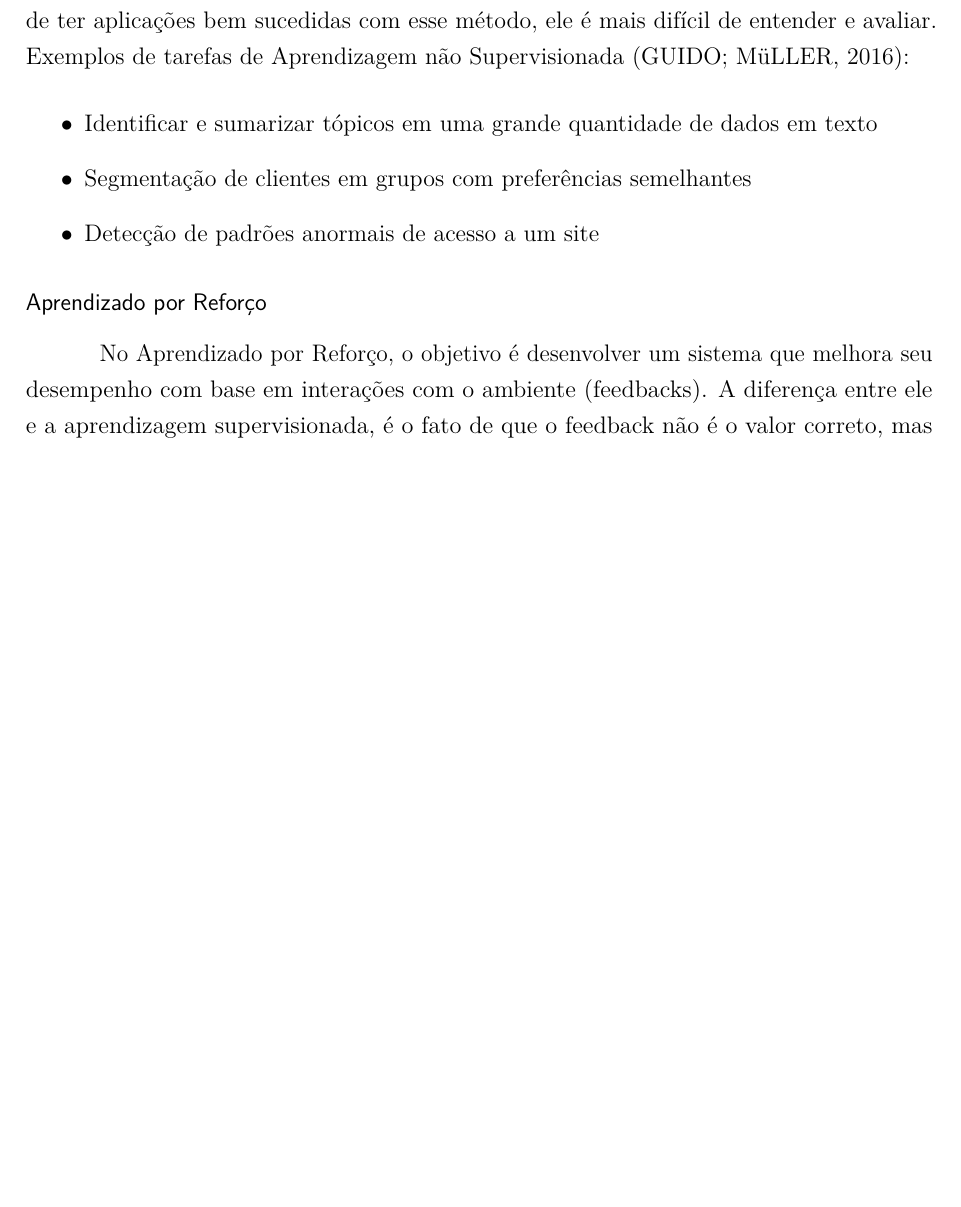
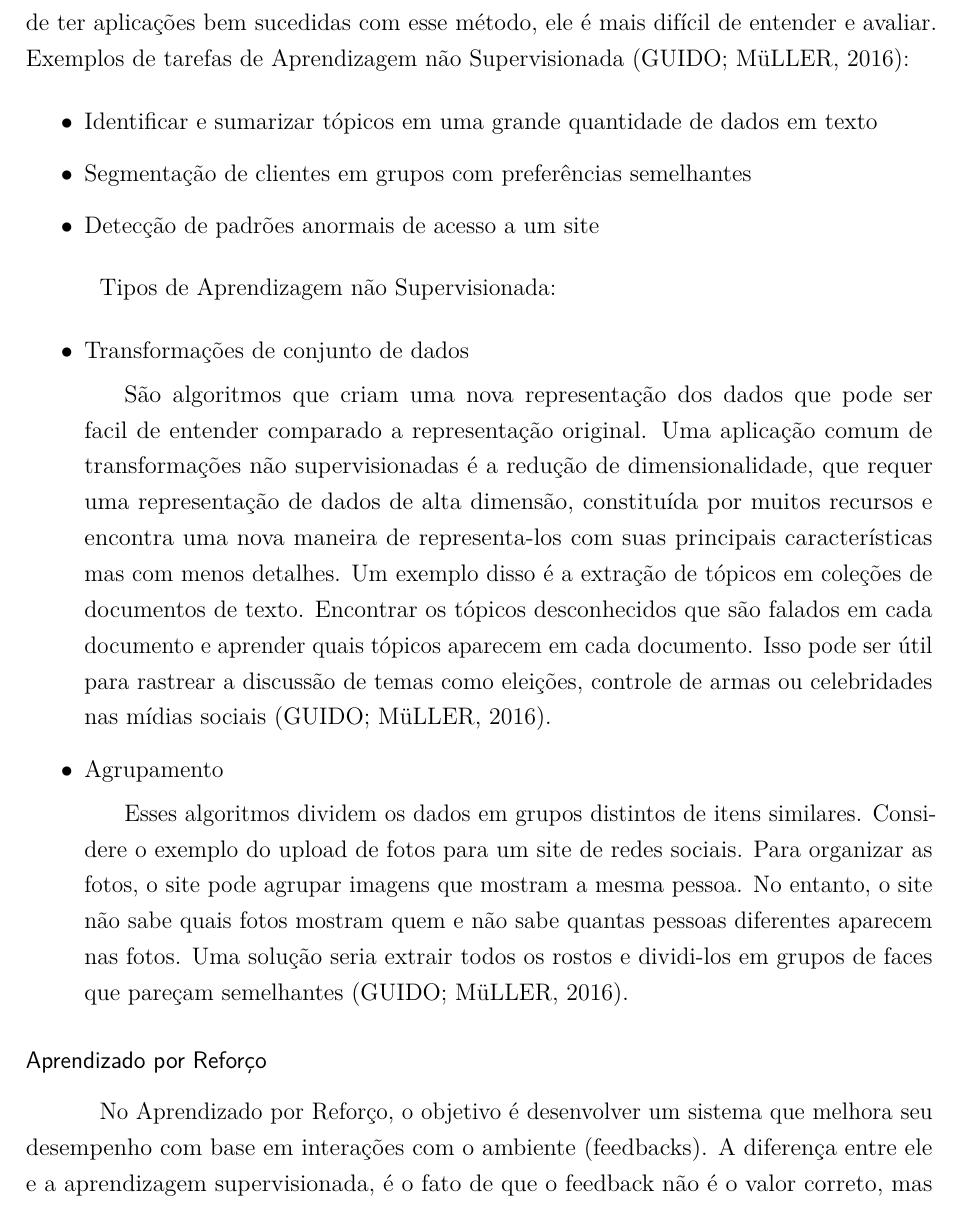
Before and after one commit to Tcc-grupo-10/tcc-latex, a LaTeX thesis (tcc.tex): part of page 10 of 32 before the commit and part of page 11 of 33 after it, cut so that both start at the same text, the shorter picture padded with empty space. The pictures show the PDF file tcc.pdf that the author committed with the source.

Commit message:
machine learning

```diff
--- a/tcc.tex
+++ b/tcc.tex
@@ -403,3 +405,6 @@ Sócrates é um homem; Todos os homens são mortais; Portanto, Sócrates é mort
 		\item Detectar atividade fraudulenta em transações com cartão de crédito
 	\end{itemize}
 
+		Tipos de Aprendizagem Supervisionada:
+
+	\begin{itemize}
@@ -406,9 +420,19 @@ Sócrates é um homem; Todos os homens são mortais; Portanto, Sócrates é mort
+	\end{itemize}
+
 	\subsubsection*{Aprendizagem não Supervisionada}
 		Na Aprendizagem não Supervisionada, o sistema deve ser capaz de extrair um padrão dos dados por conta própria, sem nenhum tipo de mapeamento prévio. Apesar de ter aplicações bem sucedidas com esse método, ele é mais difícil de entender e avaliar. Exemplos de tarefas de Aprendizagem não Supervisionada \cite {guido_muller}:
 	\begin{itemize}
 	 	\item Identificar e sumarizar tópicos em uma grande quantidade de dados em texto
 		\item Segmentação de clientes em grupos com preferências semelhantes
 		\item Detecção de padrões anormais de acesso a um site
+	\end{itemize}
+
+	Tipos de Aprendizagem não Supervisionada:
+	\begin{itemize}
+	 	\item Transformações de conjunto de dados
+			\subitem São algoritmos que criam uma nova representação dos dados que pode ser facil de entender comparado a representação original. Uma aplicação comum de transformações não supervisionadas é a redução de dimensionalidade, que requer uma representação de dados de alta dimensão, constituída por muitos recursos e encontra uma nova maneira de representa-los com suas principais características mas com menos detalhes. Um exemplo disso é a extração de tópicos em coleções de documentos de texto. Encontrar os tópicos desconhecidos que são falados em cada documento e aprender quais tópicos aparecem em cada documento. Isso pode ser útil para rastrear a discussão de temas como eleições, controle de armas ou celebridades nas mídias sociais \cite {guido_muller}.
+		\item Agrupamento
+			\subitem  Esses algoritmos dividem os dados em grupos distintos de itens similares. Considere o exemplo do upload de fotos para um site de redes sociais. Para organizar as fotos, o site pode agrupar imagens que mostram a mesma pessoa. No entanto, o site não sabe quais fotos mostram quem e não sabe quantas pessoas diferentes aparecem nas fotos. Uma solução seria extrair todos os rostos e dividi-los em grupos de faces que pareçam semelhantes \cite {guido_muller}.
 	\end{itemize}
 
 	\subsubsection*{Aprendizado por Reforço}
```
Also changed, not shown: tcc.pdf, tcc.tex (15 more changed lines), 1 other file.
